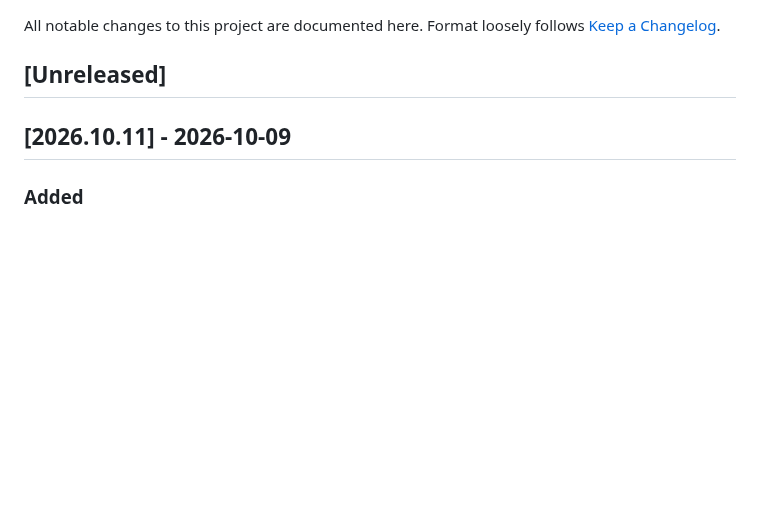
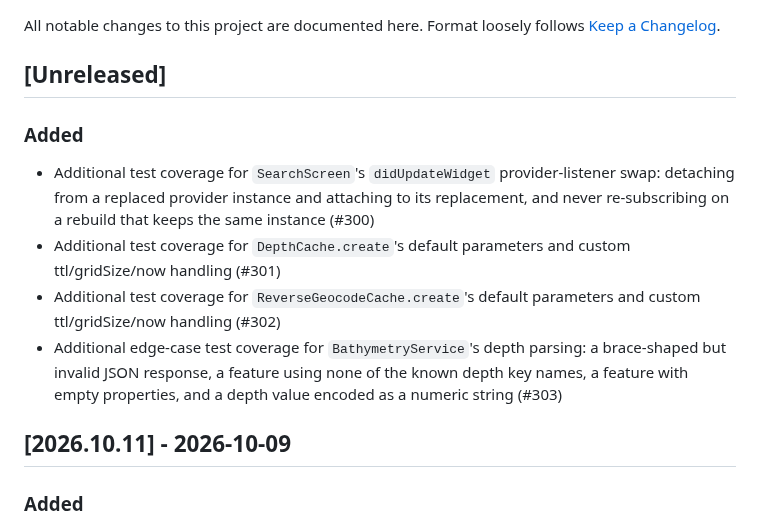
Before and after one commit to huseyinsaht/BeachIQ, a Markdown page: CHANGELOG.md, the part around the change. GitHub-like rendering; blank space fills up the shorter version.

Commit message:
docs: sync CHANGELOG and architecture with develop (2026-10-10)
Adds Unreleased changelog entries for PRs #300-#303 (test-only
coverage additions merged into develop) and fixes a stale line in
docs/architecture.md describing WeatherProvider as always fetching
fixed Çeşme coordinates on mount, when it actually fetches for the
restored/selected location.

Co-Authored-By: Claude Sonnet 5 <noreply@anthropic.com>
Claude-Session: https://claude.ai/code/session_01Mf5qAEZgKMKdUUw1apFkBi

```diff
--- a/CHANGELOG.md
+++ b/CHANGELOG.md
@@ -4,6 +4,20 @@ All notable changes to this project are documented here. Format loosely follows
 [Keep a Changelog](https://keepachangelog.com/en/1.0.0/).
 
 ## [Unreleased]
+
+### Added
+
+- Additional test coverage for `SearchScreen`'s `didUpdateWidget` provider-listener
+  swap: detaching from a replaced provider instance and attaching to its replacement,
+  and never re-subscribing on a rebuild that keeps the same instance (#300)
+- Additional test coverage for `DepthCache.create`'s default parameters and custom
+  ttl/gridSize/now handling (#301)
+- Additional test coverage for `ReverseGeocodeCache.create`'s default parameters and
+  custom ttl/gridSize/now handling (#302)
+- Additional edge-case test coverage for `BathymetryService`'s depth parsing: a
+  brace-shaped but invalid JSON response, a feature using none of the known depth key
+  names, a feature with empty properties, and a depth value encoded as a numeric
+  string (#303)
 
 ## [2026.10.11] - 2026-10-09
 
```
Also changed, not shown: docs/architecture.md (+3 -2 lines).
